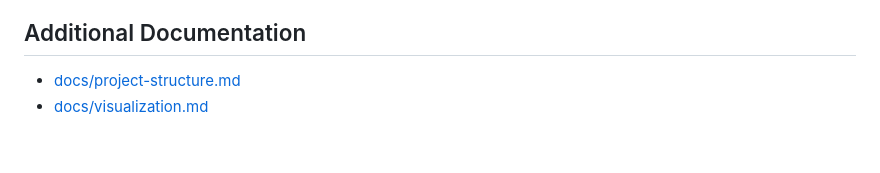
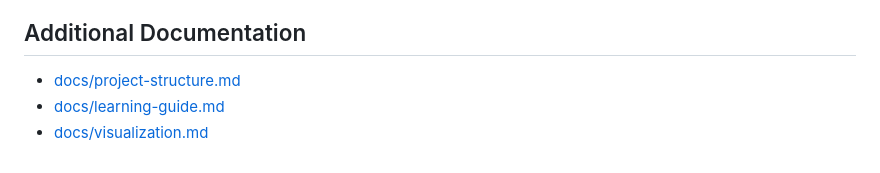
Before and after one commit to szczepanskimichal/autoMover, a Markdown page: README.md, the part around the change. Rendered like a GitHub page.

Commit message:
Add personal learning guide

```diff
--- a/README.md
+++ b/README.md
@@ -139,4 +139,5 @@ odom -> base_footprint -> base_link -> wheel links
 ## Additional Documentation
 
 - [docs/project-structure.md](docs/project-structure.md)
+- [docs/learning-guide.md](docs/learning-guide.md)
 - [docs/visualization.md](docs/visualization.md)
```
Also changed, not shown: docs/learning-guide.md (added, +332 -0 lines).
